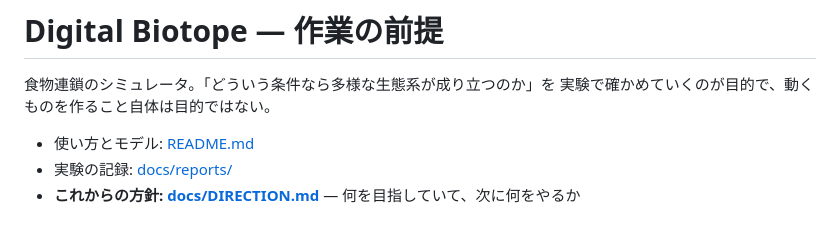
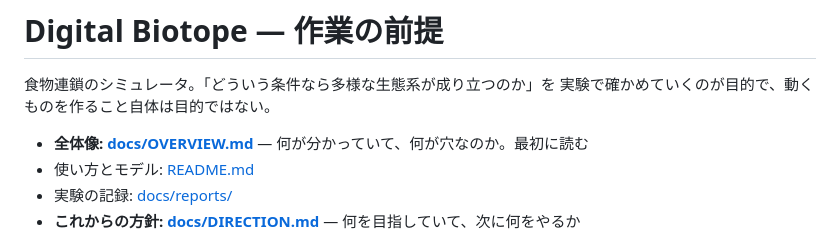
Before and after one commit to yuta4030/digital-biotope, a Markdown page: CLAUDE.md, the part around the change. Drawn GitHub-style.

```diff
--- a/CLAUDE.md
+++ b/CLAUDE.md
@@ -3,6 +3,7 @@
 食物連鎖のシミュレータ。「どういう条件なら多様な生態系が成り立つのか」を
 実験で確かめていくのが目的で、動くものを作ること自体は目的ではない。
 
+- **全体像: [docs/OVERVIEW.md](docs/OVERVIEW.md)** — 何が分かっていて、何が穴なのか。最初に読む
 - 使い方とモデル: [README.md](README.md)
 - 実験の記録: [docs/reports/](docs/reports/)
 - **これからの方針: [docs/DIRECTION.md](docs/DIRECTION.md)** — 何を目指していて、次に何をやるか
```
Also changed, not shown: README.md (+4 -3 lines), docs/OVERVIEW.md (added, +260 -0 lines).
